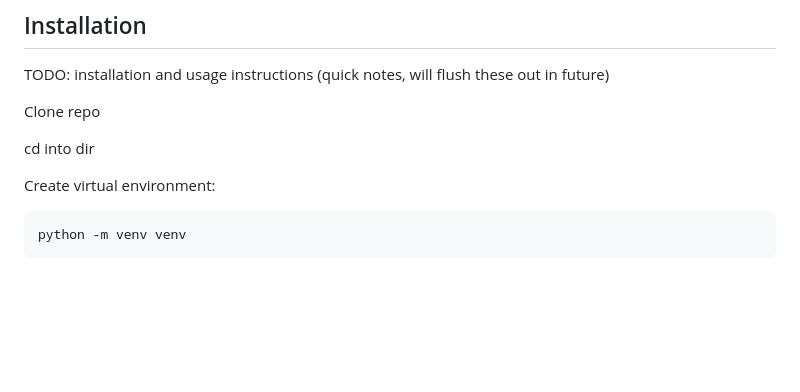
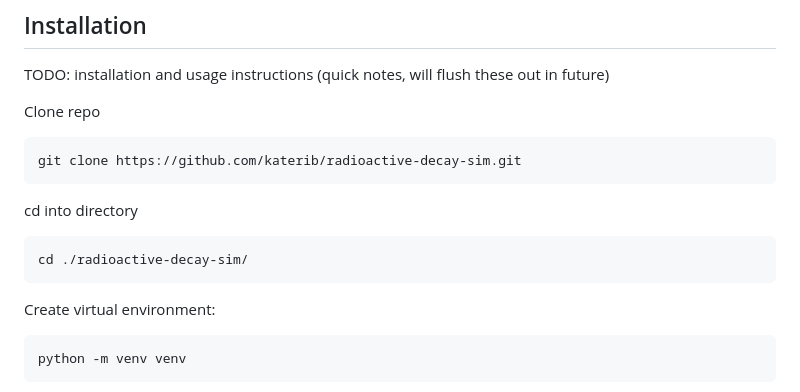
Before and after one commit to katerib/radioactive-decay-sim, a Markdown page: README.md, the part around the change. Drawn GitHub-style; blank space fills up the shorter version.

Commit message:
Improve README.md by adding detailed cloning instructions

````diff
--- a/README.md
+++ b/README.md
@@ -34,7 +34,15 @@ TODO: installation and usage instructions (quick notes, will flush these out in
 
 Clone repo
 
-cd into dir
+```sh
+git clone https://github.com/katerib/radioactive-decay-sim.git
+```
+
+cd into directory
+
+```sh
+cd ./radioactive-decay-sim/
+```
 
 Create virtual environment:
 ```sh
````
